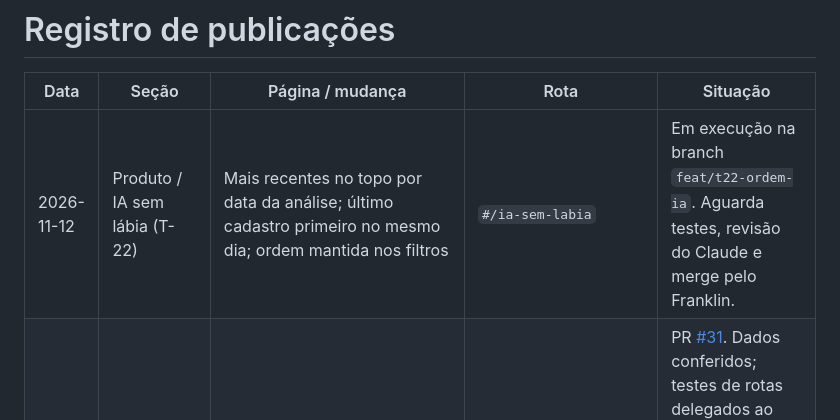
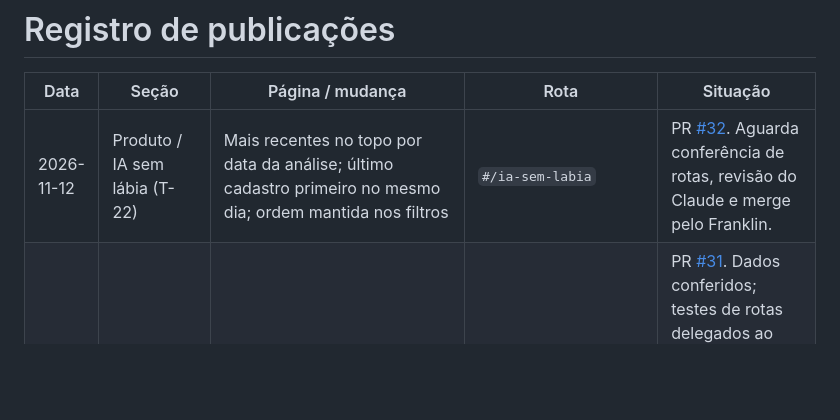
Before and after one commit to nilknarfsam/site-samfieldsoak, a Markdown page: docs/registro-de-publicacoes.md, the part around the change. Drawn GitHub-style; blank space fills up the shorter version.

Commit message:
docs: registra PR da ordenação da IA sem lábia
Feito-por: Codex

```diff
--- a/docs/registro-de-publicacoes.md
+++ b/docs/registro-de-publicacoes.md
@@ -2,7 +2,7 @@
 
 | Data | Seção | Página / mudança | Rota | Situação |
 |---|---|---|---|---|
-| 2026-11-12 | Produto / IA sem lábia (T-22) | Mais recentes no topo por data da análise; último cadastro primeiro no mesmo dia; ordem mantida nos filtros | `#/ia-sem-labia` | Em execução na branch `feat/t22-ordem-ia`. Aguarda testes, revisão do Claude e merge pelo Franklin. |
+| 2026-11-12 | Produto / IA sem lábia (T-22) | Mais recentes no topo por data da análise; último cadastro primeiro no mesmo dia; ordem mantida nos filtros | `#/ia-sem-labia` | PR [#32](https://github.com/nilknarfsam/site-samfieldsoak/pull/32). Aguarda conferência de rotas, revisão do Claude e merge pelo Franklin. |
 | 2026-11-11 | IA sem lábia / Novidades | Guias completos sobre otimizadores de PC e antivírus pago; diagnóstico, checklist, limites e fontes oficiais | `#/ia-sem-labia/otimizadores-de-pc`, `#/ia-sem-labia/precisa-pagar-antivirus` | PR [#31](https://github.com/nilknarfsam/site-samfieldsoak/pull/31). Dados conferidos; testes de rotas delegados ao GitHub Actions por bloqueio do Chromium local. Aguarda merge pelo Franklin; carrosséis somente após confirmar artigos publicados. |
 | 2026-11-06 | Site / Música (Produto, T-21) | Piloto Suno por faixa: 12 músicas do Álbum 7 e Salmo 73 na home; abrir outro Suno/Spotify encerra o anterior, sem carregar embed no início | `#/inicio`, `#/musica/santuario-do-altissimo` | PR [#30](https://github.com/nilknarfsam/site-samfieldsoak/pull/30); aguarda revisão do Claude e merge do Franklin. Reprodução real da integração será conferida em HTTPS depois. |
 | 2026-11-06 | Música / Letras | 60 letras dos álbuns 2, 4, 7, 8 e 9 da série dos Salmos, na ordem do Spotify; texto cantado preservado, faixas 10/11 do Álbum 9 nos Salmos 106/107 | `#/musica/refugio-inabalavel`, `#/musica/o-trono-intocavel`, `#/musica/santuario-do-altissimo`, `#/musica/ecos-de-adoracao`, `#/musica/o-rei-dos-povos` | Branch de Conteúdo; conferências antes do PR. Merge somente pelo Franklin. Álbum 3 e singles excluídos. |
```
Also changed, not shown: docs/09-plano-de-melhorias.md (+1 -1 lines).
